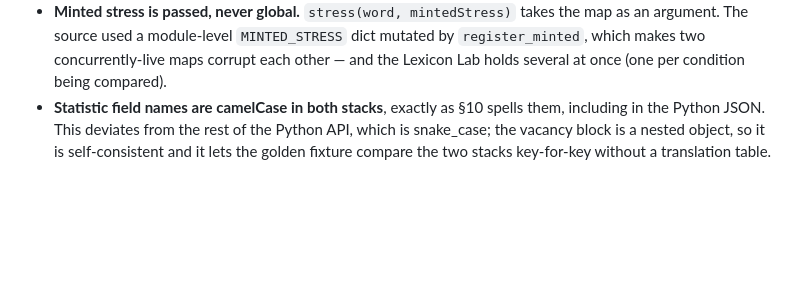
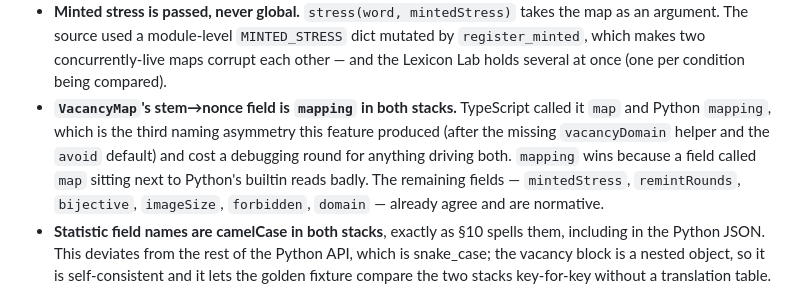
Before and after one commit to ContextLab/llm-geometry, a Markdown page: specs/007-vacancy-transform-field/architecture.md, the part around the change. Drawn GitHub-style; blank space fills up the shorter version.

```diff
--- a/specs/007-vacancy-transform-field/architecture.md
+++ b/specs/007-vacancy-transform-field/architecture.md
@@ -415,6 +415,12 @@ These were gaps, not choices. Both stacks do it this way or the golden fixture f
   argument. The source used a module-level `MINTED_STRESS` dict mutated by `register_minted`,
   which makes two concurrently-live maps corrupt each other — and the Lexicon Lab holds several
   at once (one per condition being compared).
+- **`VacancyMap`'s stem→nonce field is `mapping` in both stacks.** TypeScript called it `map`
+  and Python `mapping`, which is the third naming asymmetry this feature produced (after the
+  missing `vacancyDomain` helper and the `avoid` default) and cost a debugging round for
+  anything driving both. `mapping` wins because a field called `map` sitting next to Python's
+  builtin reads badly. The remaining fields — `mintedStress`, `remintRounds`, `bijective`,
+  `imageSize`, `forbidden`, `domain` — already agree and are normative.
 - **Statistic field names are camelCase in both stacks**, exactly as §10 spells them, including
   in the Python JSON. This deviates from the rest of the Python API, which is snake_case; the
   vacancy block is a nested object, so it is self-consistent and it lets the golden fixture
```
